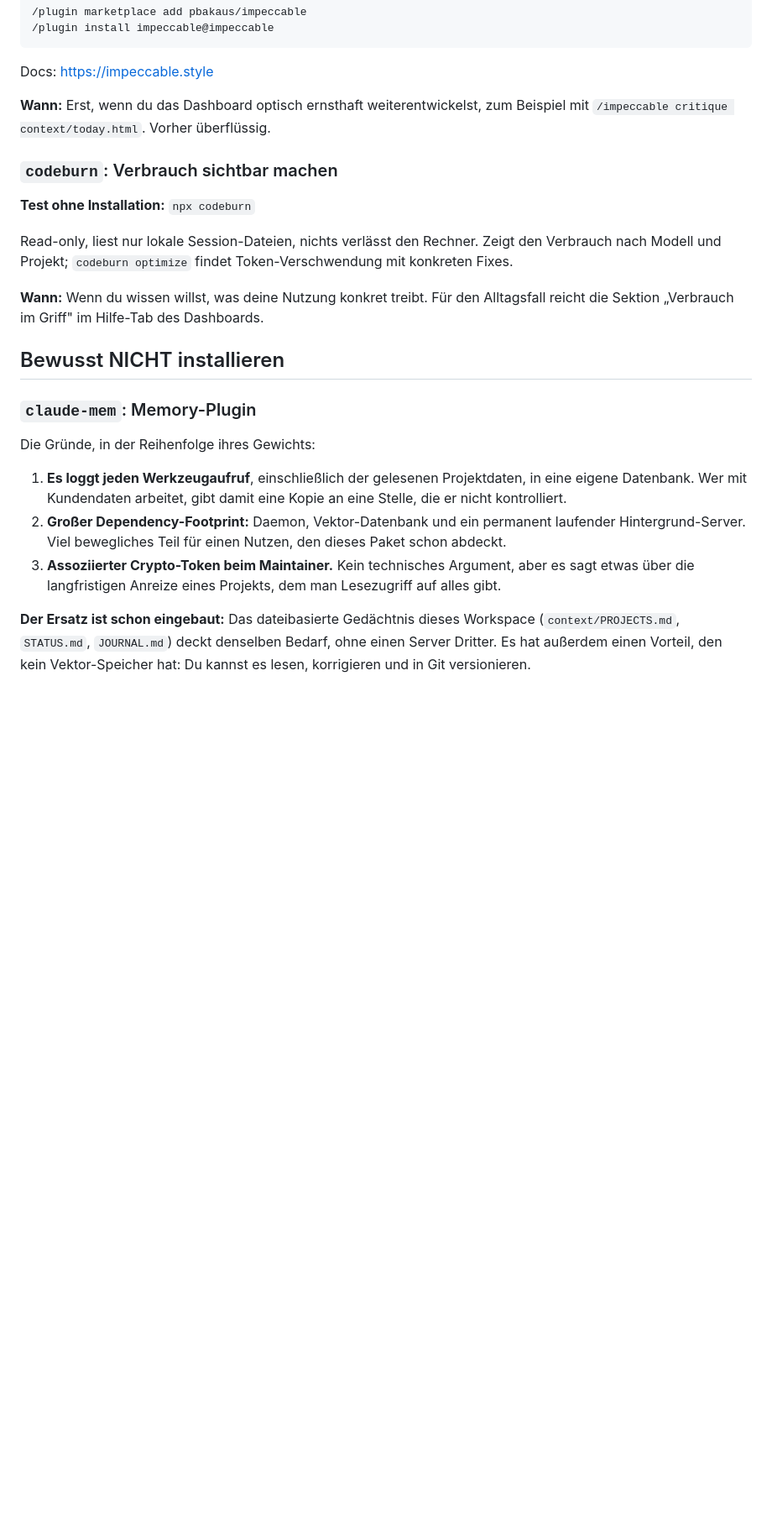
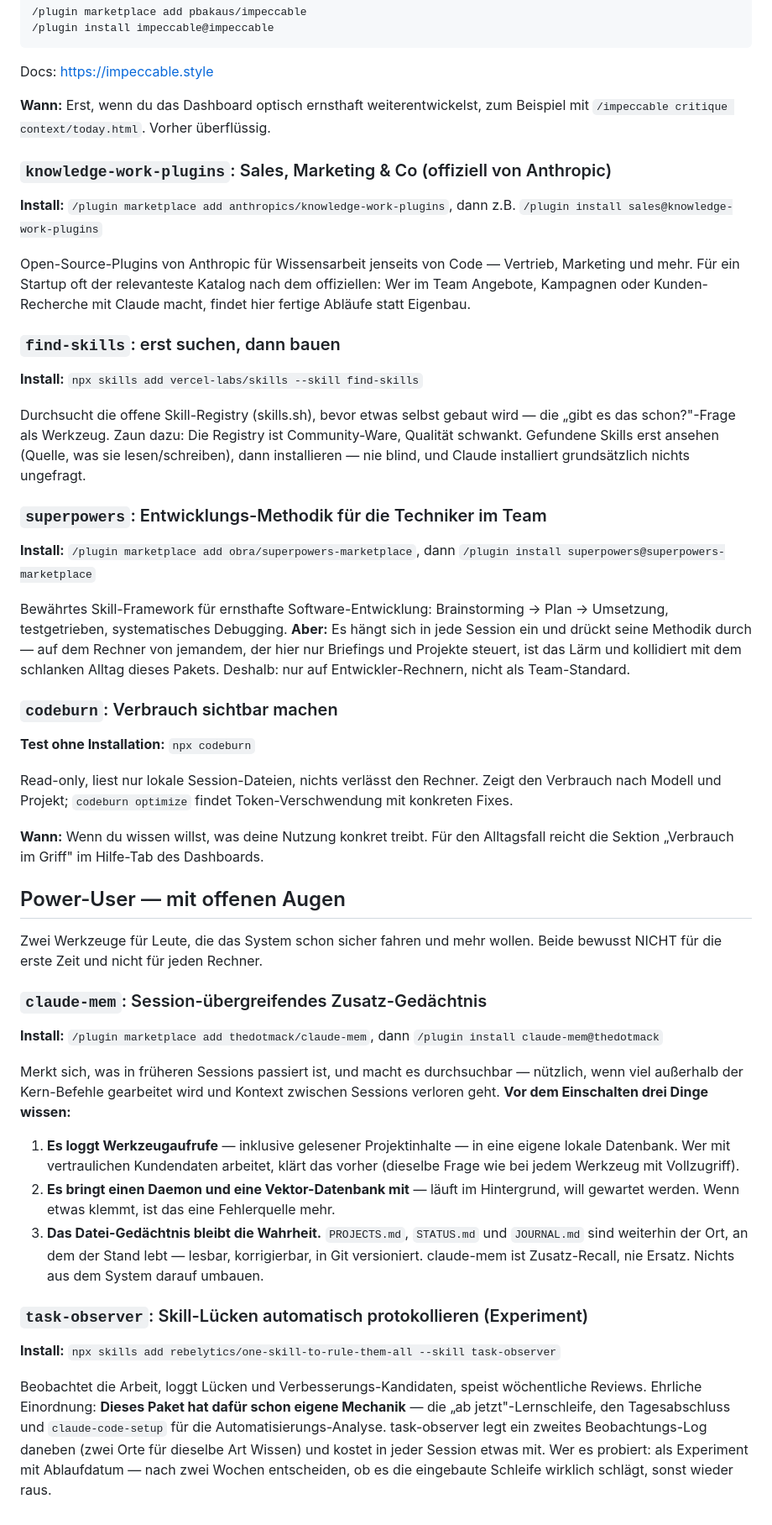
Before and after one commit to luka-commits/startup-setup, a Markdown page: reference/plugins.md, the part around one of its changes. Shown at 84% size. Drawn GitHub-style; blank space fills up the shorter version.

Commit message:
Plugin-Katalog erweitert: knowledge-work-plugins, find-skills, superpowers (Entwickler-Zaun), claude-mem + task-observer als Power-User-Optionen mit ehrlicher Einordnung
Co-Authored-By: Claude Fable 5 <noreply@anthropic.com>

```diff
--- a/reference/plugins.md
+++ b/reference/plugins.md
@@ -62,6 +65,24 @@ Docs: https://impeccable.style
 
 **Wann:** Erst, wenn du das Dashboard optisch ernsthaft weiterentwickelst, zum Beispiel mit `/impeccable critique context/today.html`. Vorher überflüssig.
 
+### `knowledge-work-plugins`: Sales, Marketing & Co (offiziell von Anthropic)
+
+**Install:** `/plugin marketplace add anthropics/knowledge-work-plugins`, dann z.B. `/plugin install sales@knowledge-work-plugins`
+
+Open-Source-Plugins von Anthropic für Wissensarbeit jenseits von Code — Vertrieb, Marketing und mehr. Für ein Startup oft der relevanteste Katalog nach dem offiziellen: Wer im Team Angebote, Kampagnen oder Kunden-Recherche mit Claude macht, findet hier fertige Abläufe statt Eigenbau.
+
+### `find-skills`: erst suchen, dann bauen
+
+**Install:** `npx skills add vercel-labs/skills --skill find-skills`
+
+Durchsucht die offene Skill-Registry (skills.sh), bevor etwas selbst gebaut wird — die „gibt es das schon?"-Frage als Werkzeug. Zaun dazu: Die Registry ist Community-Ware, Qualität schwankt. Gefundene Skills erst ansehen (Quelle, was sie lesen/schreiben), dann installieren — nie blind, und Claude installiert grundsätzlich nichts ungefragt.
+
+### `superpowers`: Entwicklungs-Methodik für die Techniker im Team
+
+**Install:** `/plugin marketplace add obra/superpowers-marketplace`, dann `/plugin install superpowers@superpowers-marketplace`
+
+Bewährtes Skill-Framework für ernsthafte Software-Entwicklung: Brainstorming → Plan → Umsetzung, testgetrieben, systematisches Debugging. **Aber:** Es hängt sich in jede Session ein und drückt seine Methodik durch — auf dem Rechner von jemandem, der hier nur Briefings und Projekte steuert, ist das Lärm und kollidiert mit dem schlanken Alltag dieses Pakets. Deshalb: nur auf Entwickler-Rechnern, nicht als Team-Standard.
+
 ### `codeburn`: Verbrauch sichtbar machen
 
 **Test ohne Installation:** `npx codeburn`
@@ -70,14 +91,22 @@ Read-only, liest nur lokale Session-Dateien, nichts verlässt den Rechner. Zeigt
 
 **Wann:** Wenn du wissen willst, was deine Nutzung konkret treibt. Für den Alltagsfall reicht die Sektion „Verbrauch im Griff" im Hilfe-Tab des Dashboards.
 
-## Bewusst NICHT installieren
+## Power-User — mit offenen Augen
 
-### `claude-mem`: Memory-Plugin
+Zwei Werkzeuge für Leute, die das System schon sicher fahren und mehr wollen. Beide bewusst NICHT für die erste Zeit und nicht für jeden Rechner.
 
-Die Gründe, in der Reihenfolge ihres Gewichts:
+### `claude-mem`: Session-übergreifendes Zusatz-Gedächtnis
 
-1. **Es loggt jeden Werkzeugaufruf**, einschließlich der gelesenen Projektdaten, in eine eigene Datenbank. Wer mit Kundendaten arbeitet, gibt damit eine Kopie an eine Stelle, die er nicht kontrolliert.
-2. **Großer Dependency-Footprint:** Daemon, Vektor-Datenbank und ein permanent laufender Hintergrund-Server. Viel bewegliches Teil für einen Nutzen, den dieses Paket schon abdeckt.
-3. **Assoziierter Crypto-Token beim Maintainer.** Kein technisches Argument, aber es sagt etwas über die langfristigen Anreize eines Projekts, dem man Lesezugriff auf alles gibt.
+**Install:** `/plugin marketplace add thedotmack/claude-mem`, dann `/plugin install claude-mem@thedotmack`
 
-**Der Ersatz ist schon eingebaut:** Das dateibasierte Gedächtnis dieses Workspace (`context/PROJECTS.md`, `STATUS.md`, `JOURNAL.md`) deckt denselben Bedarf, ohne einen Server Dritter. Es hat außerdem einen Vorteil, den kein Vektor-Speicher hat: Du kannst es lesen, korrigieren und in Git versionieren.
+Merkt sich, was in früheren Sessions passiert ist, und macht es durchsuchbar — nützlich, wenn viel außerhalb der Kern-Befehle gearbeitet wird und Kontext zwischen Sessions verloren geht. **Vor dem Einschalten drei Dinge wissen:**
+
+1. **Es loggt Werkzeugaufrufe** — inklusive gelesener Projektinhalte — in eine eigene lokale Datenbank. Wer mit vertraulichen Kundendaten arbeitet, klärt das vorher (dieselbe Frage wie bei jedem Werkzeug mit Vollzugriff).
+2. **Es bringt einen Daemon und eine Vektor-Datenbank mit** — läuft im Hintergrund, will gewartet werden. Wenn etwas klemmt, ist das eine Fehlerquelle mehr.
+3. **Das Datei-Gedächtnis bleibt die Wahrheit.** `PROJECTS.md`, `STATUS.md` und `JOURNAL.md` sind weiterhin der Ort, an dem der Stand lebt — lesbar, korrigierbar, in Git versioniert. claude-mem ist Zusatz-Recall, nie Ersatz. Nichts aus dem System darauf umbauen.
+
+### `task-observer`: Skill-Lücken automatisch protokollieren (Experiment)
+
+**Install:** `npx skills add rebelytics/one-skill-to-rule-them-all --skill task-observer`
+
+Beobachtet die Arbeit, loggt Lücken und Verbesserungs-Kandidaten, speist wöchentliche Reviews. Ehrliche Einordnung: **Dieses Paket hat dafür schon eigene Mechanik** — die „ab jetzt"-Lernschleife, den Tagesabschluss und `claude-code-setup` für die Automatisierungs-Analyse. task-observer legt ein zweites Beobachtungs-Log daneben (zwei Orte für dieselbe Art Wissen) und kostet in jeder Session etwas mit. Wer es probiert: als Experiment mit Ablaufdatum — nach zwei Wochen entscheiden, ob es die eingebaute Schleife wirklich schlägt, sonst wieder raus.
```
Also changed, not shown: other parts of reference/plugins.md (+3 -0 lines), reference/links.md (+5 -0 lines).
